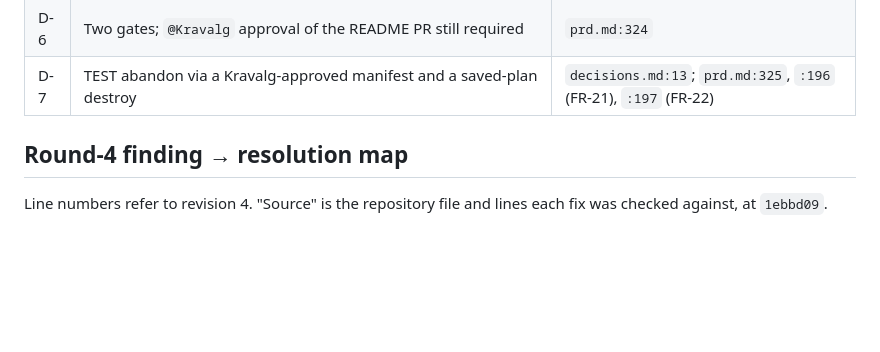
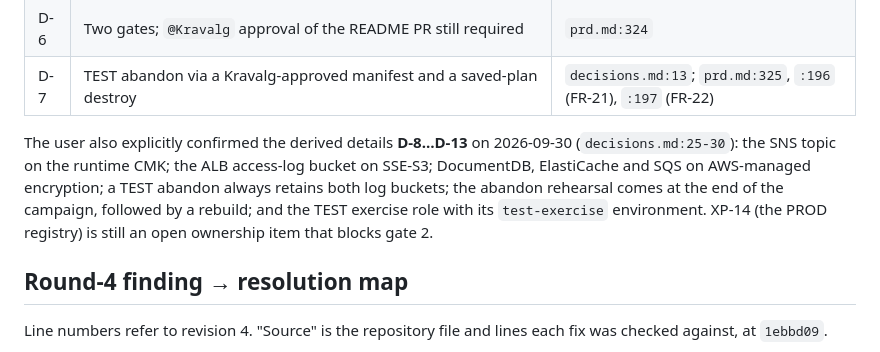
Before and after one commit to VilnaCRM-Org/user-service-infrastructure, a Markdown page: specs/workload-wa-hardening/readiness.md, the part around the change. Rendered like a GitHub page; blank space fills up the shorter version.

Commit message:
docs(specs): note confirmed D-8..D-13 in readiness and refresh hashes
Co-Authored-By: Claude Opus 5.5 <noreply@anthropic.com>

```diff
--- a/specs/workload-wa-hardening/readiness.md
+++ b/specs/workload-wa-hardening/readiness.md
@@ -54,6 +54,14 @@ default.
 | D-5 | 90 days for `APP_SECRET` and `OAUTH_ENCRYPTION_KEY`, with forced re-login; `OAUTH_PASSPHRASE` retired by S1.8, not rotated; DocumentDB 7-day managed rotation | `decisions.md:11`; `prd.md:323`, `:104` (FR-05); `epics-stories.md:1282` (S5.15 dropped) |
 | D-6 | Two gates; `@Kravalg` approval of the README PR still required | `prd.md:324` |
 | D-7 | TEST abandon via a Kravalg-approved manifest and a saved-plan destroy | `decisions.md:13`; `prd.md:325`, `:196` (FR-21), `:197` (FR-22) |
+
+The user also explicitly confirmed the derived details **D-8…D-13** on
+2026-09-30 (`decisions.md:25-30`): the SNS topic on the runtime CMK;
+the ALB access-log bucket on SSE-S3; DocumentDB, ElastiCache and SQS on
+AWS-managed encryption; a TEST abandon always retains both log buckets; the
+abandon rehearsal comes at the end of the campaign, followed by a rebuild;
+and the TEST exercise role with its `test-exercise` environment. XP-14 (the
+PROD registry) is still an open ownership item that blocks gate 2.
 
 ## Round-4 finding → resolution map
 
```
Also changed, not shown: specs/workload-wa-hardening/run-summary.md (+1 -1 lines).
